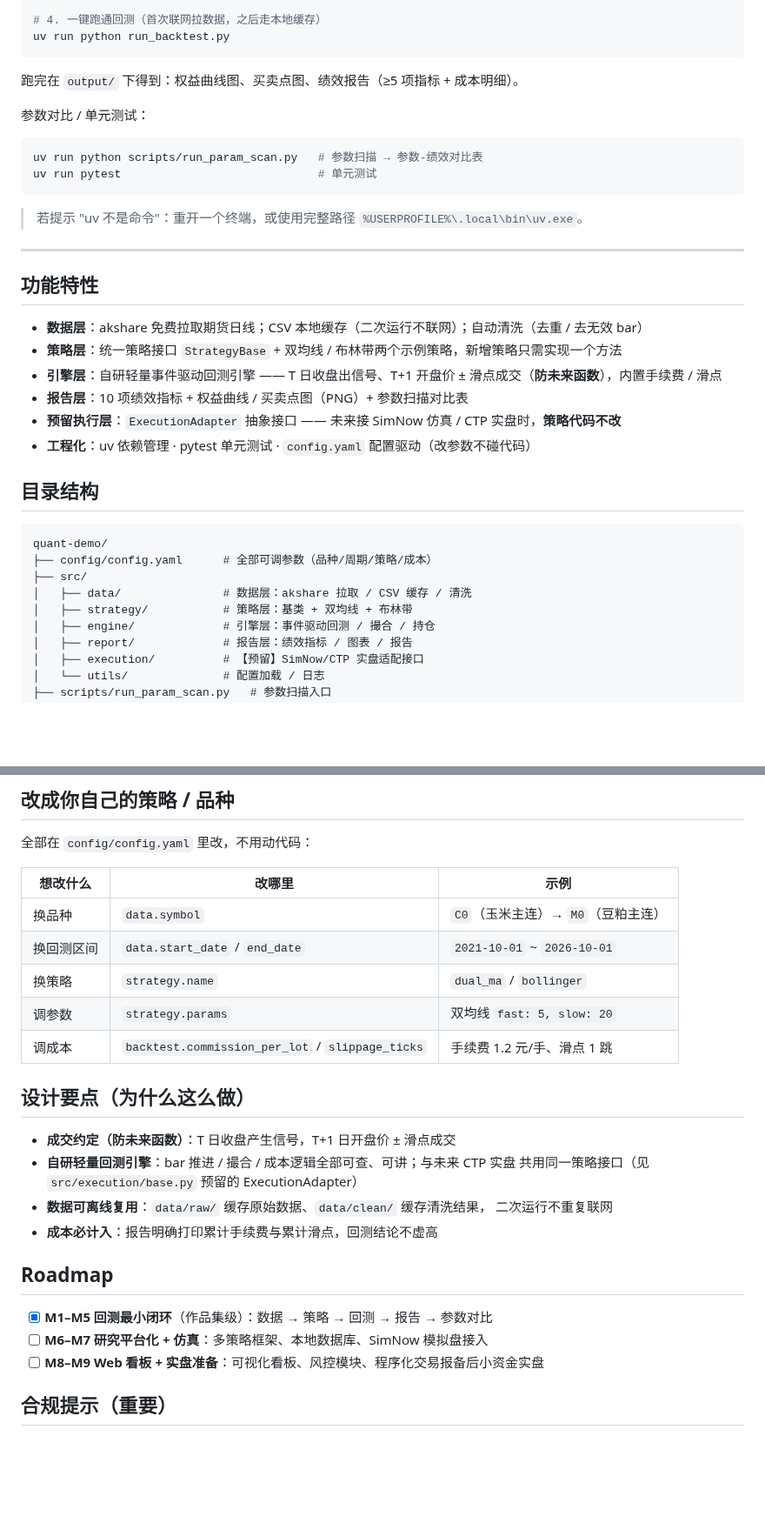
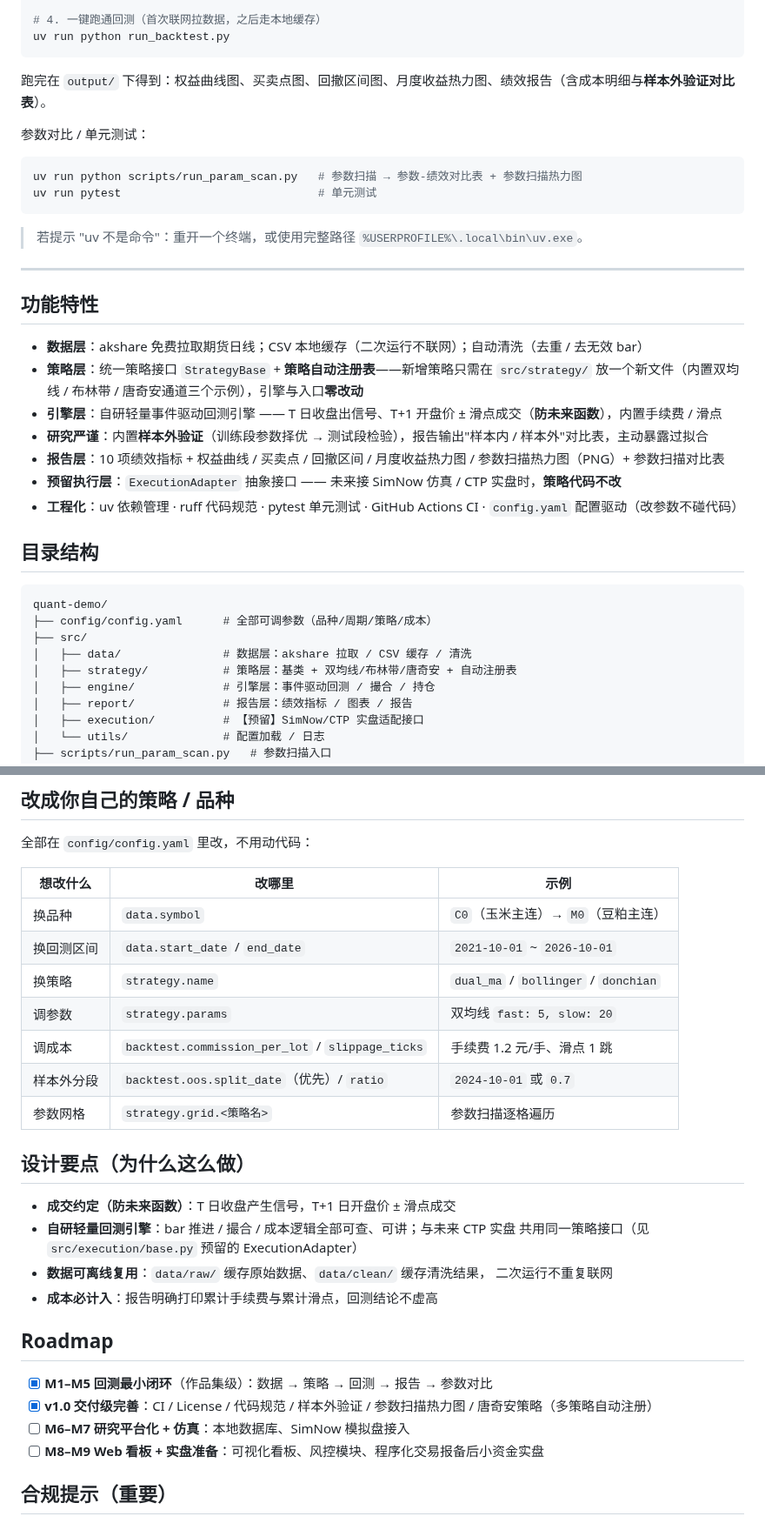
Before and after one commit to Eeyore104/quant-demo, a Markdown page: README.md, 2 parts joined by grey strips. Shown at 87% size. Rendered like a GitHub page; blank space fills up the shorter version.

````diff
--- a/README.md
+++ b/README.md
@@ -51,12 +59,12 @@ uv sync
 uv run python run_backtest.py
 ```
 
-跑完在 `output/` 下得到：权益曲线图、买卖点图、绩效报告（≥5 项指标 + 成本明细）。
+跑完在 `output/` 下得到：权益曲线图、买卖点图、回撤区间图、月度收益热力图、绩效报告（含成本明细与**样本外验证对比表**）。
 
 参数对比 / 单元测试：
 
 ```powershell
-uv run python scripts/run_param_scan.py   # 参数扫描 → 参数-绩效对比表
+uv run python scripts/run_param_scan.py   # 参数扫描 → 参数-绩效对比表 + 参数扫描热力图
 uv run pytest                             # 单元测试
 ```
 
@@ -67,11 +75,12 @@ uv run pytest                             # 单元测试
 ## 功能特性
 
 - **数据层**：akshare 免费拉取期货日线；CSV 本地缓存（二次运行不联网）；自动清洗（去重 / 去无效 bar）
-- **策略层**：统一策略接口 `StrategyBase` + 双均线 / 布林带两个示例策略，新增策略只需实现一个方法
+- **策略层**：统一策略接口 `StrategyBase` + **策略自动注册表**——新增策略只需在 `src/strategy/` 放一个新文件（内置双均线 / 布林带 / 唐奇安通道三个示例），引擎与入口**零改动**
 - **引擎层**：自研轻量事件驱动回测引擎 —— T 日收盘出信号、T+1 开盘价 ± 滑点成交（**防未来函数**），内置手续费 / 滑点
-- **报告层**：10 项绩效指标 + 权益曲线 / 买卖点图（PNG）+ 参数扫描对比表
+- **研究严谨**：内置**样本外验证**（训练段参数择优 → 测试段检验），报告输出"样本内 / 样本外"对比表，主动暴露过拟合
+- **报告层**：10 项绩效指标 + 权益曲线 / 买卖点 / 回撤区间 / 月度收益热力图 / 参数扫描热力图（PNG）+ 参数扫描对比表
 - **预留执行层**：`ExecutionAdapter` 抽象接口 —— 未来接 SimNow 仿真 / CTP 实盘时，**策略代码不改**
-- **工程化**：uv 依赖管理 · pytest 单元测试 · `config.yaml` 配置驱动（改参数不碰代码）
+- **工程化**：uv 依赖管理 · ruff 代码规范 · pytest 单元测试 · GitHub Actions CI · `config.yaml` 配置驱动（改参数不碰代码）
 
 ## 目录结构
 
@@ -80,7 +89,7 @@ quant-demo/
 ├── config/config.yaml      # 全部可调参数（品种/周期/策略/成本）
 ├── src/
 │   ├── data/               # 数据层：akshare 拉取 / CSV 缓存 / 清洗
-│   ├── strategy/           # 策略层：基类 + 双均线 + 布林带
+│   ├── strategy/           # 策略层：基类 + 双均线/布林带/唐奇安 + 自动注册表
 │   ├── engine/             # 引擎层：事件驱动回测 / 撮合 / 持仓
 │   ├── report/             # 报告层：绩效指标 / 图表 / 报告
 │   ├── execution/          # 【预留】SimNow/CTP 实盘适配接口
@@ -101,9 +110,11 @@ quant-demo/
 |---|---|---|
 | 换品种 | `data.symbol` | `C0`（玉米主连）→ `M0`（豆粕主连） |
 | 换回测区间 | `data.start_date` / `end_date` | `2021-10-01` ~ `2026-10-01` |
-| 换策略 | `strategy.name` | `dual_ma` / `bollinger` |
+| 换策略 | `strategy.name` | `dual_ma` / `bollinger` / `donchian` |
 | 调参数 | `strategy.params` | 双均线 `fast: 5, slow: 20` |
 | 调成本 | `backtest.commission_per_lot` / `slippage_ticks` | 手续费 1.2 元/手、滑点 1 跳 |
+| 样本外分段 | `backtest.oos.split_date`（优先）/ `ratio` | `2024-10-01` 或 `0.7` |
+| 参数网格 | `strategy.grid.<策略名>` | 参数扫描逐格遍历 |
 
 ## 设计要点（为什么这么做）
 
@@ -117,7 +128,8 @@ quant-demo/
 ## Roadmap
 
 - [x] **M1–M5 回测最小闭环**（作品集级）：数据 → 策略 → 回测 → 报告 → 参数对比
-- [ ] **M6–M7 研究平台化 + 仿真**：多策略框架、本地数据库、SimNow 模拟盘接入
+- [x] **v1.0 交付级完善**：CI / License / 代码规范 / 样本外验证 / 参数扫描热力图 / 唐奇安策略（多策略自动注册）
+- [ ] **M6–M7 研究平台化 + 仿真**：本地数据库、SimNow 模拟盘接入
 - [ ] **M8–M9 Web 看板 + 实盘准备**：可视化看板、风控模块、程序化交易报备后小资金实盘
 
 ## 合规提示（重要）
````
Also changed, not shown: other parts of README.md (+10 -0 lines), docs/images/drawdown.png (added), docs/images/monthly_heatmap.png (added), docs/images/param_heatmap_dual_ma.png (added), 3 other files.
